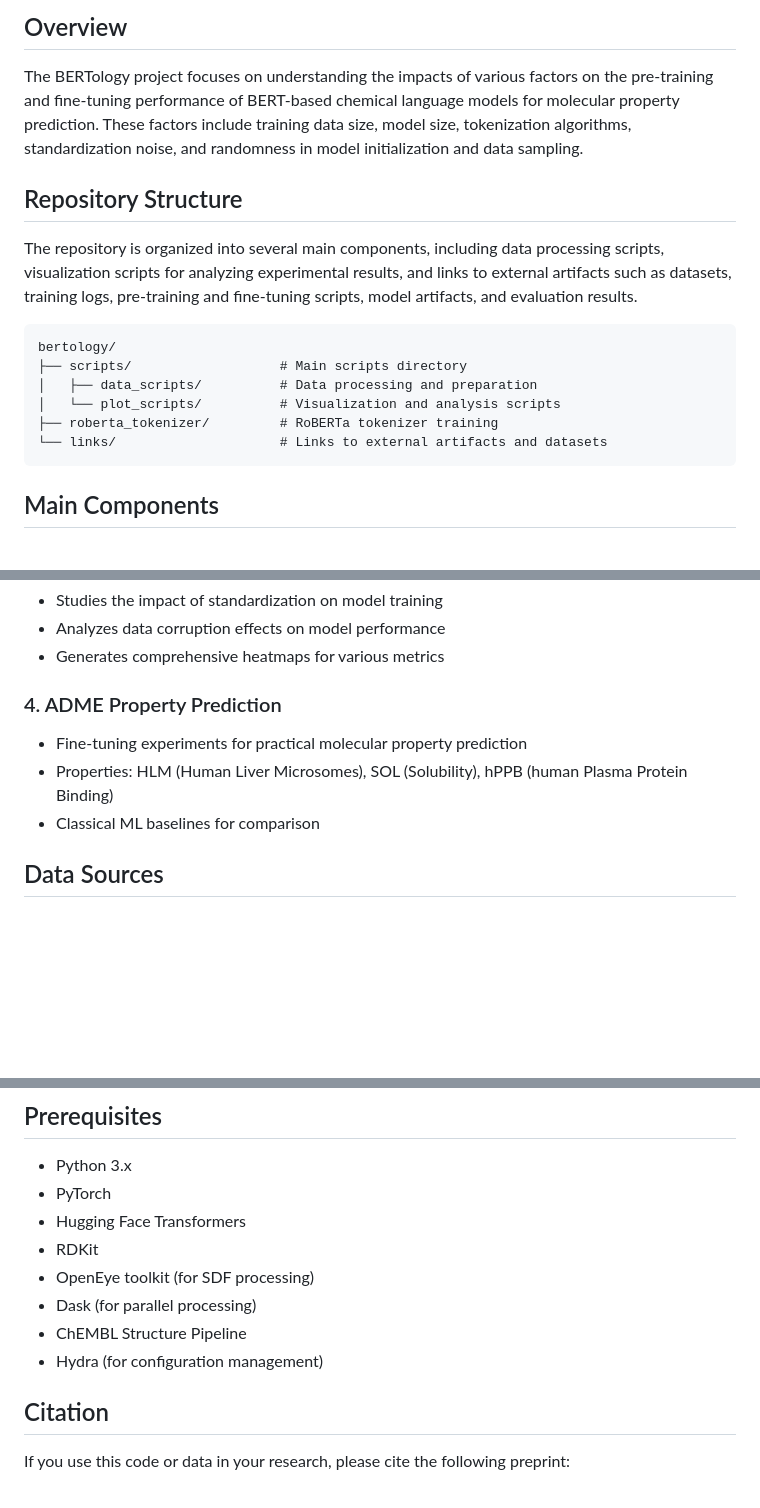
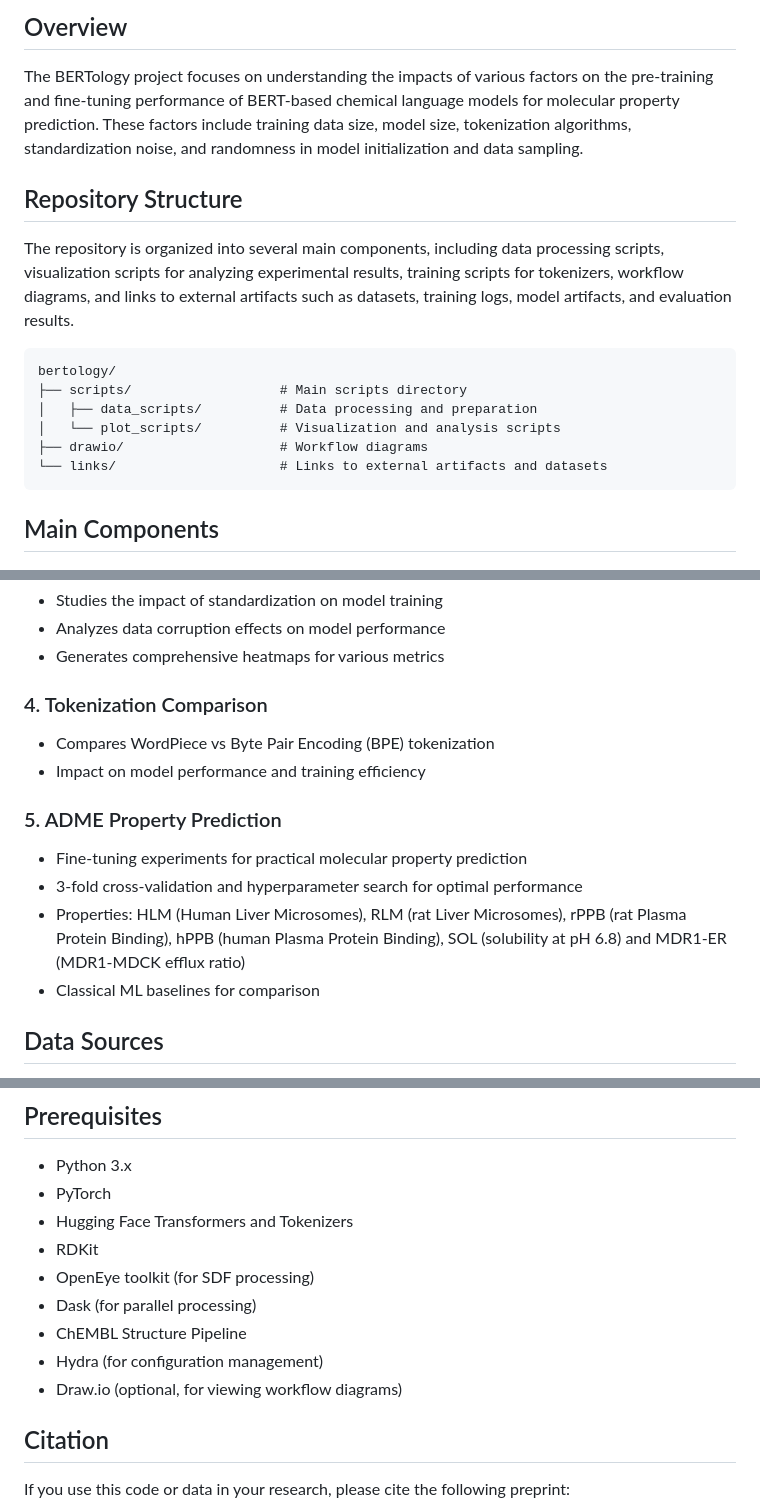
Before and after one commit to molssi-ai/bertology, a Markdown page: README.md, 3 parts joined by grey strips. Rendered like a GitHub page; blank space fills up the shorter version.

````diff
--- a/README.md
+++ b/README.md
@@ -12,21 +12,24 @@ datasets and models.
 
 The BERTology project focuses on understanding the impacts of various factors on
 the pre-training and fine-tuning performance of BERT-based chemical language
-models for molecular property prediction. These factors include training data size, model size, tokenization algorithms, standardization noise, and randomness in model initialization and data sampling.
+models for molecular property prediction. These factors include training data
+size, model size, tokenization algorithms, standardization noise, and randomness
+in model initialization and data sampling.
 
 ## Repository Structure
 
 The repository is organized into several main components, including data
 processing scripts, visualization scripts for analyzing experimental results,
-and links to external artifacts such as datasets, training logs, pre-training
-and fine-tuning scripts, model artifacts, and evaluation results.
+training scripts for tokenizers, workflow diagrams, and links to external
+artifacts such as datasets, training logs, model artifacts, and evaluation
+results.
 
 ```
 bertology/
 ├── scripts/                   # Main scripts directory
 │   ├── data_scripts/          # Data processing and preparation
 │   └── plot_scripts/          # Visualization and analysis scripts
-├── roberta_tokenizer/         # RoBERTa tokenizer training
+├── drawio/                    # Workflow diagrams
 └── links/                     # Links to external artifacts and datasets
 ```
 
@@ -118,10 +135,17 @@ Visualization and analysis scripts:
 - Analyzes data corruption effects on model performance
 - Generates comprehensive heatmaps for various metrics
 
-### 4. ADME Property Prediction
+### 4. Tokenization Comparison
+
+- Compares WordPiece vs Byte Pair Encoding (BPE) tokenization
+- Impact on model performance and training efficiency
+
+### 5. ADME Property Prediction
 
 - Fine-tuning experiments for practical molecular property prediction
-- Properties: HLM (Human Liver Microsomes), SOL (Solubility), hPPB (human Plasma Protein Binding)
+- 3-fold cross-validation and hyperparameter search for optimal performance
+- Properties: HLM (Human Liver Microsomes), RLM (rat Liver Microsomes), rPPB
+  (rat Plasma Protein Binding), hPPB (human Plasma Protein Binding), SOL (solubility at pH 6.8) and MDR1-ER (MDR1-MDCK efflux ratio)
 - Classical ML baselines for comparison
 
 ## Data Sources
@@ -138,12 +162,13 @@ Visualization and analysis scripts:
 
 - Python 3.x
 - PyTorch
-- Hugging Face Transformers
+- Hugging Face Transformers and Tokenizers
 - RDKit
 - OpenEye toolkit (for SDF processing)
 - Dask (for parallel processing)
 - ChEMBL Structure Pipeline
 - Hydra (for configuration management)
+- Draw.io (optional, for viewing workflow diagrams)
 
 ## Citation
 
````
Also changed, not shown: other parts of README.md (+32 -13 lines).
